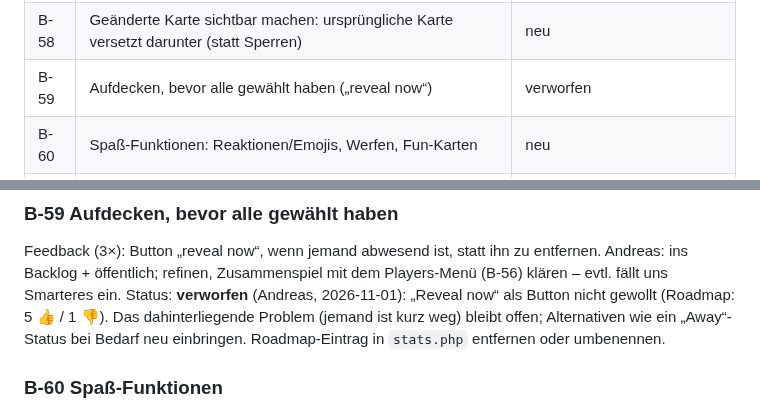
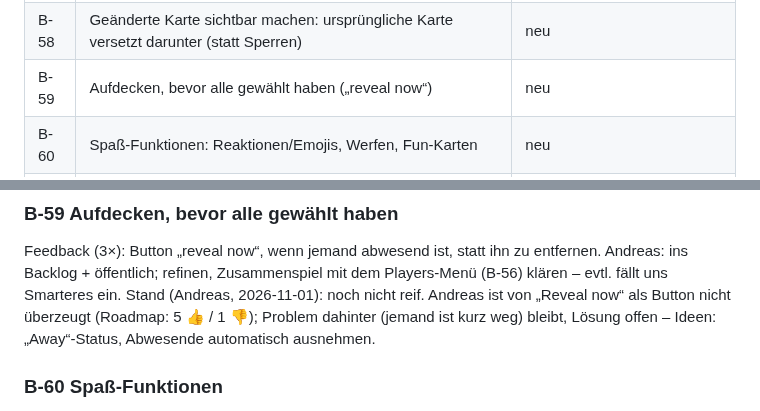
Before and after one commit to komplexitaeter/poker, a Markdown page: BACKLOG.md, 2 parts joined by grey strips. Drawn GitHub-style.

Commit message:
Backlog: B-59 back to new (not ready yet)
Co-Authored-By: Claude Opus 5.5 <noreply@anthropic.com>
Claude-Session: https://claude.ai/code/session_01Wwct3kT58rjRgX4NYz8kGi

```diff
--- a/BACKLOG.md
+++ b/BACKLOG.md
@@ -136,7 +136,7 @@ Abgeschlossen:
 | B-56 | Players-Menü: Spielerliste mit Status, Entfernen statt Lösch-Icon auf den Karten | neu |
 | B-57 | Ideas & Bugs: Meldungen mit Typ, öffentliche Liste mit Status und Abstimmung, Moderation | neu |
 | B-58 | Geänderte Karte sichtbar machen: ursprüngliche Karte versetzt darunter (statt Sperren) | neu |
-| B-59 | Aufdecken, bevor alle gewählt haben („reveal now“) | verworfen |
+| B-59 | Aufdecken, bevor alle gewählt haben („reveal now“) | neu |
 | B-60 | Spaß-Funktionen: Reaktionen/Emojis, Werfen, Fun-Karten | neu |
 | B-61 | Eigene Kartenwerte / eigene Decks | neu |
 
@@ -898,9 +898,8 @@ Backlog-Liste (B-57)? – noch klären.
 ### B-59 Aufdecken, bevor alle gewählt haben
 Feedback (3×): Button „reveal now“, wenn jemand abwesend ist, statt ihn zu entfernen. Andreas: ins Backlog + öffentlich;
 refinen, Zusammenspiel mit dem Players-Menü (B-56) klären – evtl. fällt uns Smarteres ein.
-Status: **verworfen** (Andreas, 2026-11-01): „Reveal now“ als Button nicht gewollt (Roadmap: 5 👍 / 1 👎). Das
-dahinterliegende Problem (jemand ist kurz weg) bleibt offen; Alternativen wie ein „Away“-Status bei Bedarf neu einbringen.
-Roadmap-Eintrag in `stats.php` entfernen oder umbenennen.
+Stand (Andreas, 2026-11-01): noch nicht reif. Andreas ist von „Reveal now“ als Button nicht überzeugt (Roadmap: 5 👍 / 1 👎);
+Problem dahinter (jemand ist kurz weg) bleibt, Lösung offen – Ideen: „Away“-Status, Abwesende automatisch ausnehmen.
 
 ### B-60 Spaß-Funktionen
 Feedback (≈ 6×): Reaktionen/Emojis, Papierkugeln werfen, Fun-Karten, Emojis im Namen, Musik. Andreas: Backlog +
```
